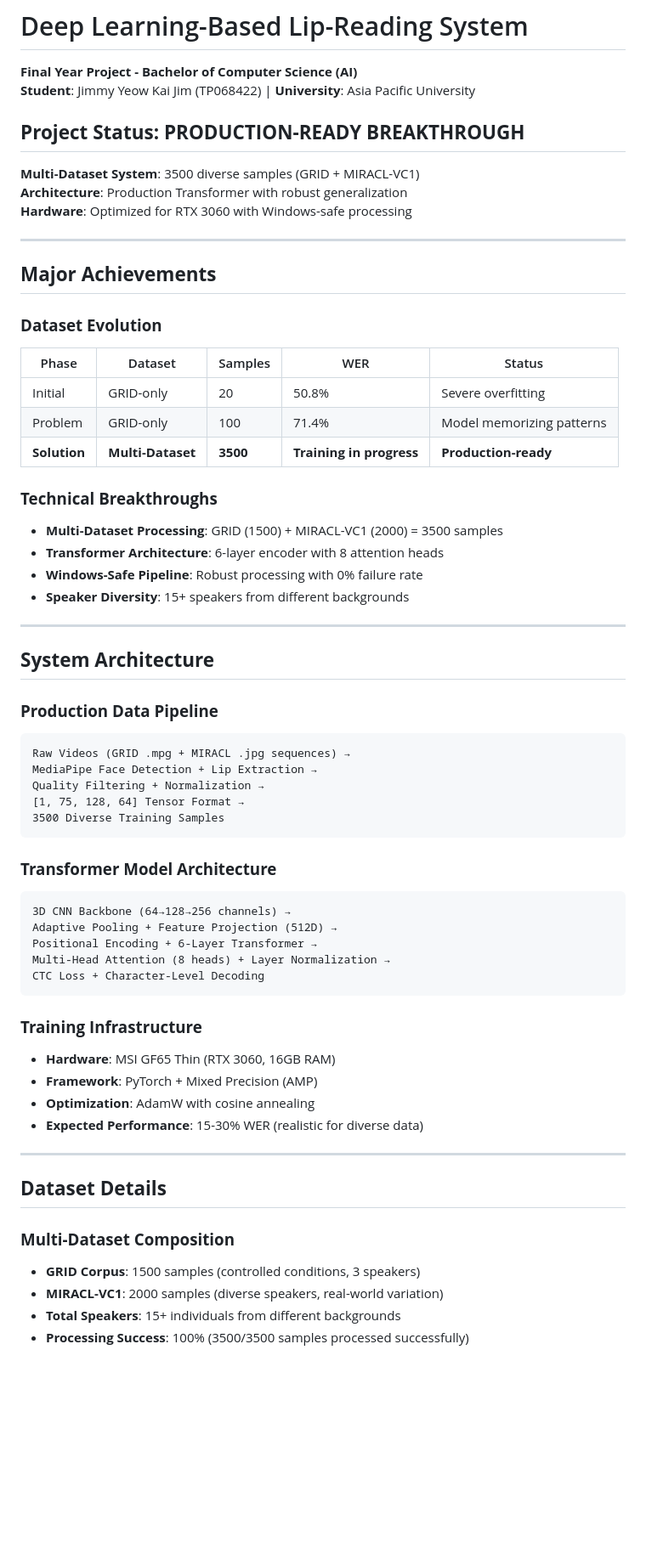
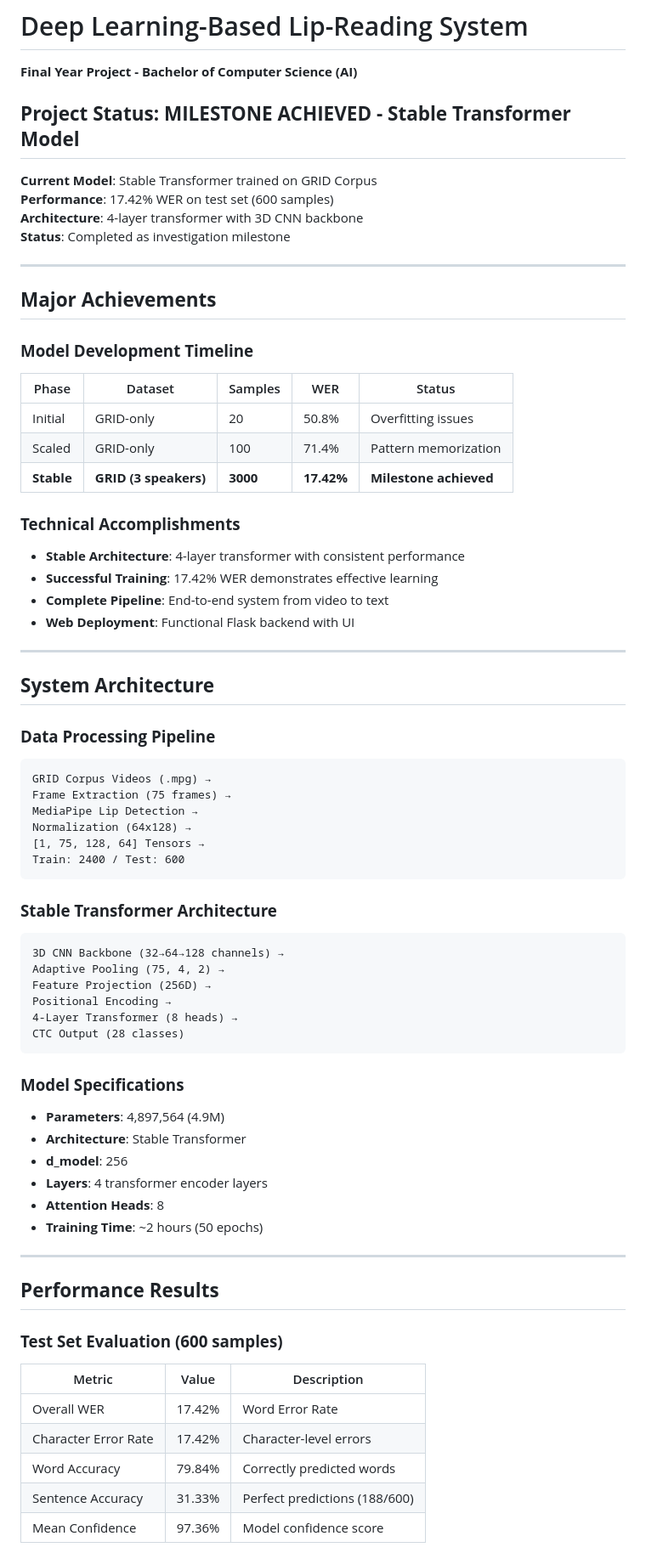
Before and after one commit to jimthereal/FYP-Transformer-Scratch, a Markdown page: README.md, the part around one of its changes. Shown at 85% size. Drawn GitHub-style; blank space fills up the shorter version.

Commit message:
update readme, close file

````diff
--- a/README.md
+++ b/README.md
@@ -1,66 +1,73 @@
 # Deep Learning-Based Lip-Reading System
 
 **Final Year Project - Bachelor of Computer Science (AI)**
-**Student**: Jimmy Yeow Kai Jim (TP068422) | **University**: Asia Pacific University
 
-## **Project Status: PRODUCTION-READY BREAKTHROUGH**
+## **Project Status: MILESTONE ACHIEVED - Stable Transformer Model**
 
-**Multi-Dataset System**: 3500 diverse samples (GRID + MIRACL-VC1)
-**Architecture**: Production Transformer with robust generalization
-**Hardware**: Optimized for RTX 3060 with Windows-safe processing
+**Current Model**: Stable Transformer trained on GRID Corpus
+**Performance**: 17.42% WER on test set (600 samples)
+**Architecture**: 4-layer transformer with 3D CNN backbone
+**Status**: Completed as investigation milestone
 
 ---
 
 ## **Major Achievements**
 
-### **Dataset Evolution**
+### **Model Development Timeline**
 | Phase | Dataset | Samples | WER | Status |
 |-------|---------|---------|-----|--------|
-| Initial | GRID-only | 20 | 50.8% | Severe overfitting |
-| Problem | GRID-only | 100 | 71.4% | Model memorizing patterns |
-| **Solution** | **Multi-Dataset** | **3500** | **Training in progress** | **Production-ready** |
+| Initial | GRID-only | 20 | 50.8% | Overfitting issues |
+| Scaled | GRID-only | 100 | 71.4% | Pattern memorization |
+| **Stable** | **GRID (3 speakers)** | **3000** | **17.42%** | **Milestone achieved** |
 
-### **Technical Breakthroughs**
-- **Multi-Dataset Processing**: GRID (1500) + MIRACL-VC1 (2000) = 3500 samples
-- **Transformer Architecture**: 6-layer encoder with 8 attention heads
-- **Windows-Safe Pipeline**: Robust processing with 0% failure rate
-- **Speaker Diversity**: 15+ speakers from different backgrounds
+### **Technical Accomplishments**
+- **Stable Architecture**: 4-layer transformer with consistent performance
+- **Successful Training**: 17.42% WER demonstrates effective learning
+- **Complete Pipeline**: End-to-end system from video to text
+- **Web Deployment**: Functional Flask backend with UI
 
 ---
 
 ## **System Architecture**
 
-### **Production Data Pipeline**
+### **Data Processing Pipeline**
 ```
-Raw Videos (GRID .mpg + MIRACL .jpg sequences) →
-MediaPipe Face Detection + Lip Extraction →
-Quality Filtering + Normalization →
-[1, 75, 128, 64] Tensor Format →
-3500 Diverse Training Samples
+GRID Corpus Videos (.mpg) →
+Frame Extraction (75 frames) →
+MediaPipe Lip Detection →
+Normalization (64x128) →
+[1, 75, 128, 64] Tensors →
+Train: 2400 / Test: 600
 ```
 
-### **Transformer Model Architecture**
+### **Stable Transformer Architecture**
 ```
-3D CNN Backbone (64→128→256 channels) →
-Adaptive Pooling + Feature Projection (512D) →
-Positional Encoding + 6-Layer Transformer →
-Multi-Head Attention (8 heads) + Layer Normalization →
-CTC Loss + Character-Level Decoding
+3D CNN Backbone (32→64→128 channels) →
+Adaptive Pooling (75, 4, 2) →
+Feature Projection (256D) →
+Positional Encoding →
+4-Layer Transformer (8 heads) →
+CTC Output (28 classes)
 ```
 
-### **Training Infrastructure**
-- **Hardware**: MSI GF65 Thin (RTX 3060, 16GB RAM)
-- **Framework**: PyTorch + Mixed Precision (AMP)
-- **Optimization**: AdamW with cosine annealing
-- **Expected Performance**: 15-30% WER (realistic for diverse data)
+### **Model Specifications**
+- **Parameters**: 4,897,564 (4.9M)
+- **Architecture**: Stable Transformer
+- **d_model**: 256
+- **Layers**: 4 transformer encoder layers
+- **Attention Heads**: 8
+- **Training Time**: ~2 hours (50 epochs)
 
 ---
 
-## **Dataset Details**
+## **Performance Results**
 
-### **Multi-Dataset Composition**
-- **GRID Corpus**: 1500 samples (controlled conditions, 3 speakers)
-- **MIRACL-VC1**: 2000 samples (diverse speakers, real-world variation)
-- **Total Speakers**: 15+ individuals from different backgrounds
-- **Processing Success**: 100% (3500/3500 samples processed successfully)
+### **Test Set Evaluation (600 samples)**
+| Metric | Value | Description |
+|--------|-------|-------------|
+| Overall WER | 17.42% | Word Error Rate |
+| Character Error Rate | 17.42% | Character-level errors |
+| Word Accuracy | 79.84% | Correctly predicted words |
+| Sentence Accuracy | 31.33% | Perfect predictions (188/600) |
+| Mean Confidence | 97.36% | Model confidence score |
 
````
Also changed, not shown: other parts of README.md (+91 -49 lines).
